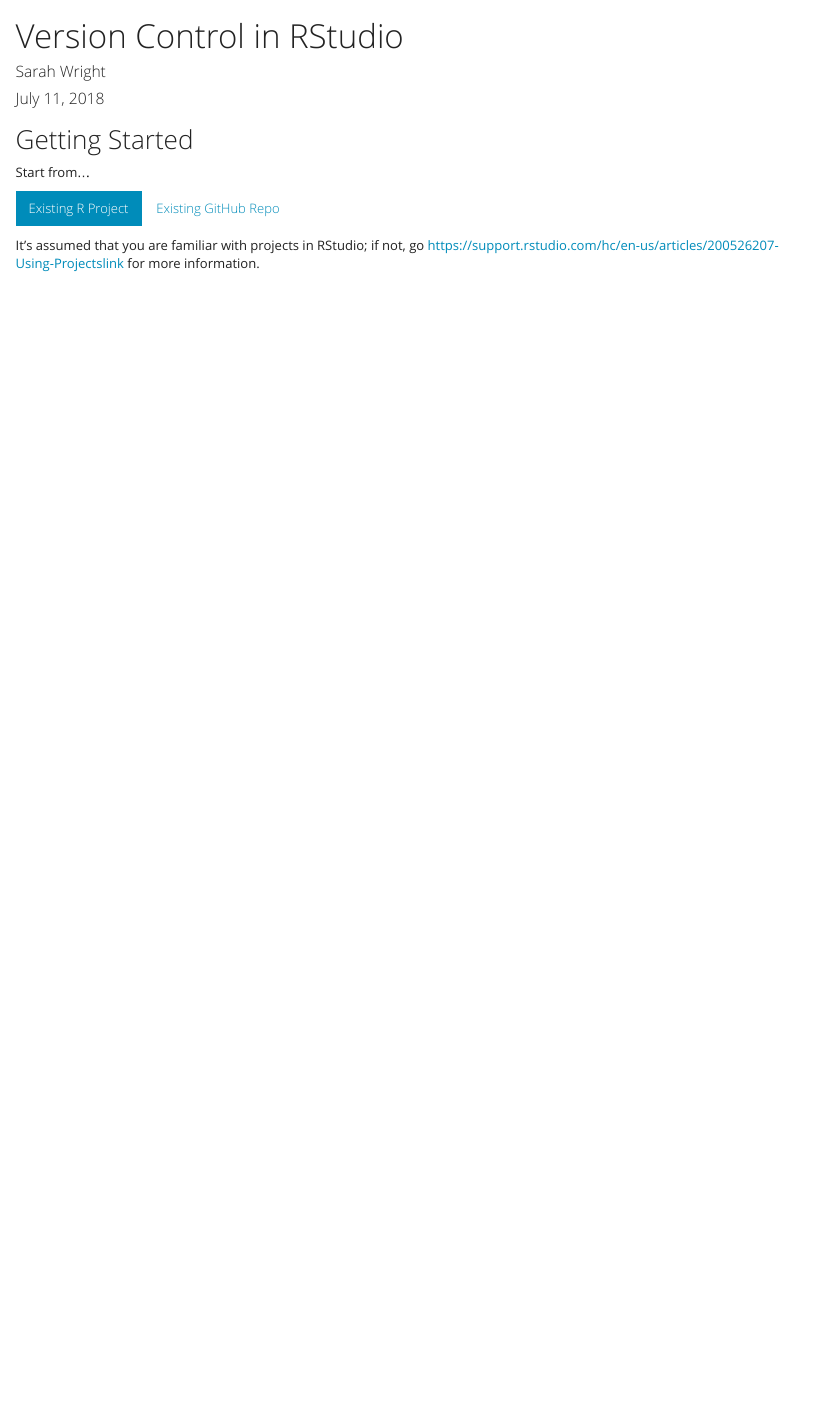
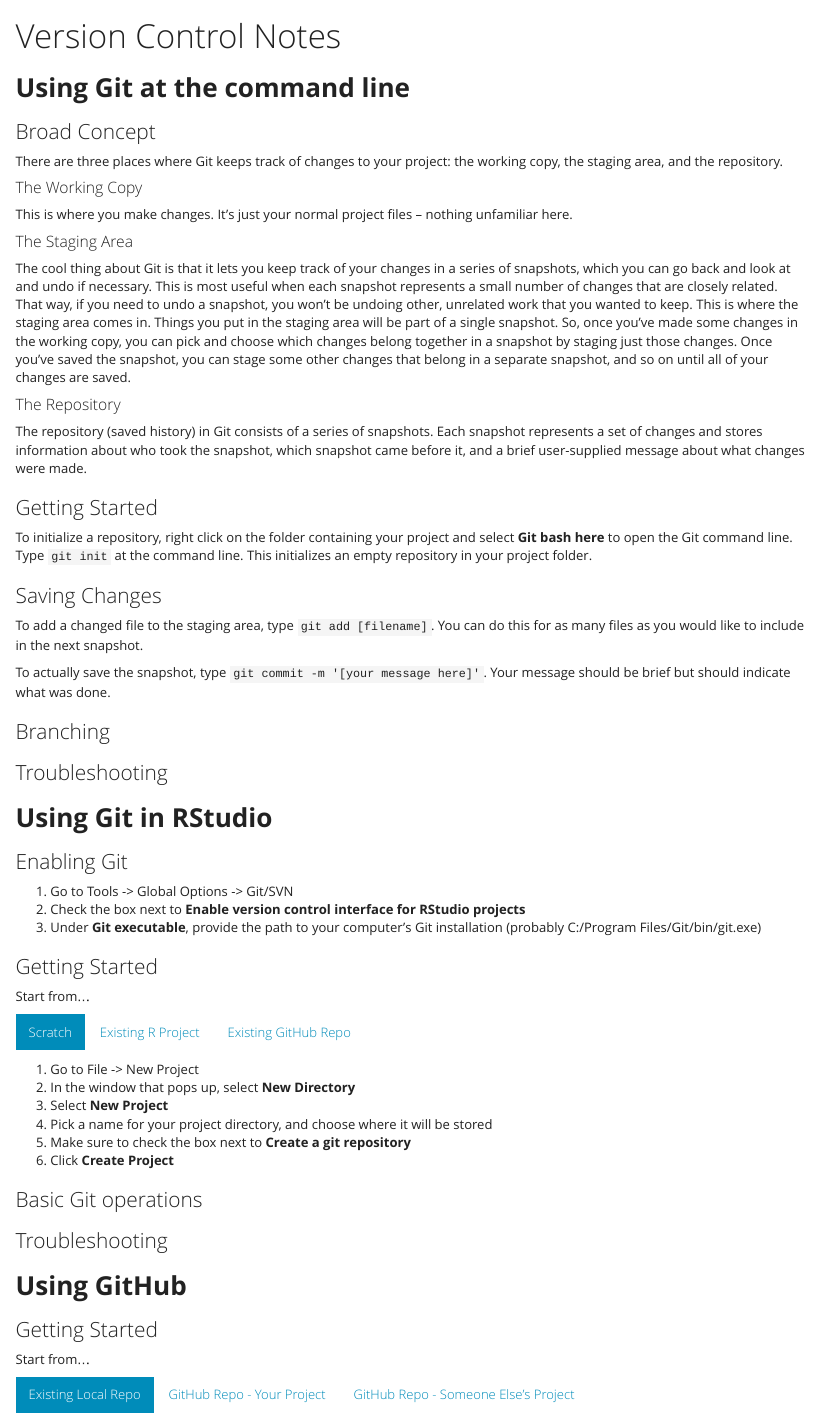
Before and after one commit to MOJNSandbox/LearnGithub, an R Markdown document (RStudio_Git.Rmd): the page in a window 1100 px wide, from its top. Rendered offline with R 4.5, knitr and Pandoc, with nearby package versions.

Commit message:
Started filling out notes

````diff
--- a/RStudio_Git.Rmd
+++ b/RStudio_Git.Rmd
@@ -1,7 +1,5 @@
 ---
-title: "Version Control in RStudio"
-author: "Sarah Wright"
-date: "July 11, 2018"
+title: "Version Control Notes"
 output:
   html_document:
     theme: yeti
@@ -12,12 +10,87 @@
 knitr::opts_chunk$set(echo = TRUE)
 ```
 
-## Getting Started {.tabset .tabset-pills}
+
+**Using Git at the command line**
+------------------------------------------
+### Broad Concept
+There are three places where Git keeps track of changes to your project: the working copy, the staging area, and the repository.
+
+#### The Working Copy
+This is where you make changes. It's just your normal project files -- nothing unfamiliar here.
+
+#### The Staging Area
+The cool thing about Git is that it lets you keep track of your changes in a series of snapshots, which you can go back and look at and undo if necessary. This is most useful when each snapshot represents a small number of changes that are closely related. That way, if you need to undo a snapshot, you won't be undoing other, unrelated work that you wanted to keep.
+This is where the staging area comes in. Things you put in the staging area will be part of a single snapshot. So, once you've made some changes in the working copy, you can pick and choose which changes belong together in a snapshot by staging just those changes. Once you've saved the snapshot, you can stage some other changes that belong in a separate snapshot, and so on until all of your changes are saved.
+
+#### The Repository
+The repository (saved history) in Git consists of a series of snapshots. Each snapshot represents a set of changes and stores information about who took the snapshot, which snapshot came before it, and a brief user-supplied message about what changes were made.
+
+### Getting Started
+To initialize a repository, right click on the folder containing your project and select **Git bash here** to open the Git command line. Type `git init` at the command line. This initializes an empty repository in your project folder.
+
+### Saving Changes
+To add a changed file to the staging area, type `git add [filename]`. You can do this for as many files as you would like to include in the next snapshot.
+
+To actually save the snapshot, type `git commit -m '[your message here]'`. Your message should be brief but should indicate what was done.
+
+### Branching
+
+### Troubleshooting
+
+**Using Git in RStudio**
+-----------------------------------------
+### Enabling Git
+
+#. Go to Tools -> Global Options -> Git/SVN
+#. Check the box next to **Enable version control interface for RStudio projects**
+#. Under **Git executable**, provide the path to your computer's Git installation (probably C:/Program Files/Git/bin/git.exe)
+
+### Getting Started {.tabset .tabset-pills}
 
 Start from...
 
-### Existing R Project
+#### Scratch
 
-It's assumed that you are familiar with projects in RStudio; if not, go <https://support.rstudio.com/hc/en-us/articles/200526207-Using-Projects>[link](**here**) for more information.
+#. Go to File -> New Project
+#. In the window that pops up, select **New Directory**
+#. Select **New Project**
+#. Pick a name for your project directory, and choose where it will be stored
+#. Make sure to check the box next to **Create a git repository**
+#. Click **Create Project**
 
-### Existing GitHub Repo
+#### Existing R Project
+
+Go <https://support.rstudio.com/hc/en-us/articles/200526207-Using-Projects>[link](**here**) for more information about projects in RStudio.
+
+#. Open the project in RStudio
+#. Go to Tools -> Project Options -> Git/SVN
+#. Set **Version control system:** to **Git**
+#. RStudio will ask if you want to initialize a new git repository; select **Yes**
+#. RStudio will say that it needs to restart to apply your changes; select **Yes**
+
+#### Existing GitHub Repo
+
+#. Go to File -> New Project
+#. In the window that pops up, select **Version Control**
+#. Select **Git**
+#. Enter the repository URL
+#. Pick a name for your project directory, and choose where it will be stored
+#. Click **Create Project**
+
+### Basic Git operations
+
+### Troubleshooting
+
+**Using GitHub**
+------------------------------------------
+
+### Getting Started {.tabset .tabset-pills}
+
+Start from...
+
+#### Existing Local Repo
+
+#### GitHub Repo - Your Project
+
+#### GitHub Repo - Someone Else's Project
````
